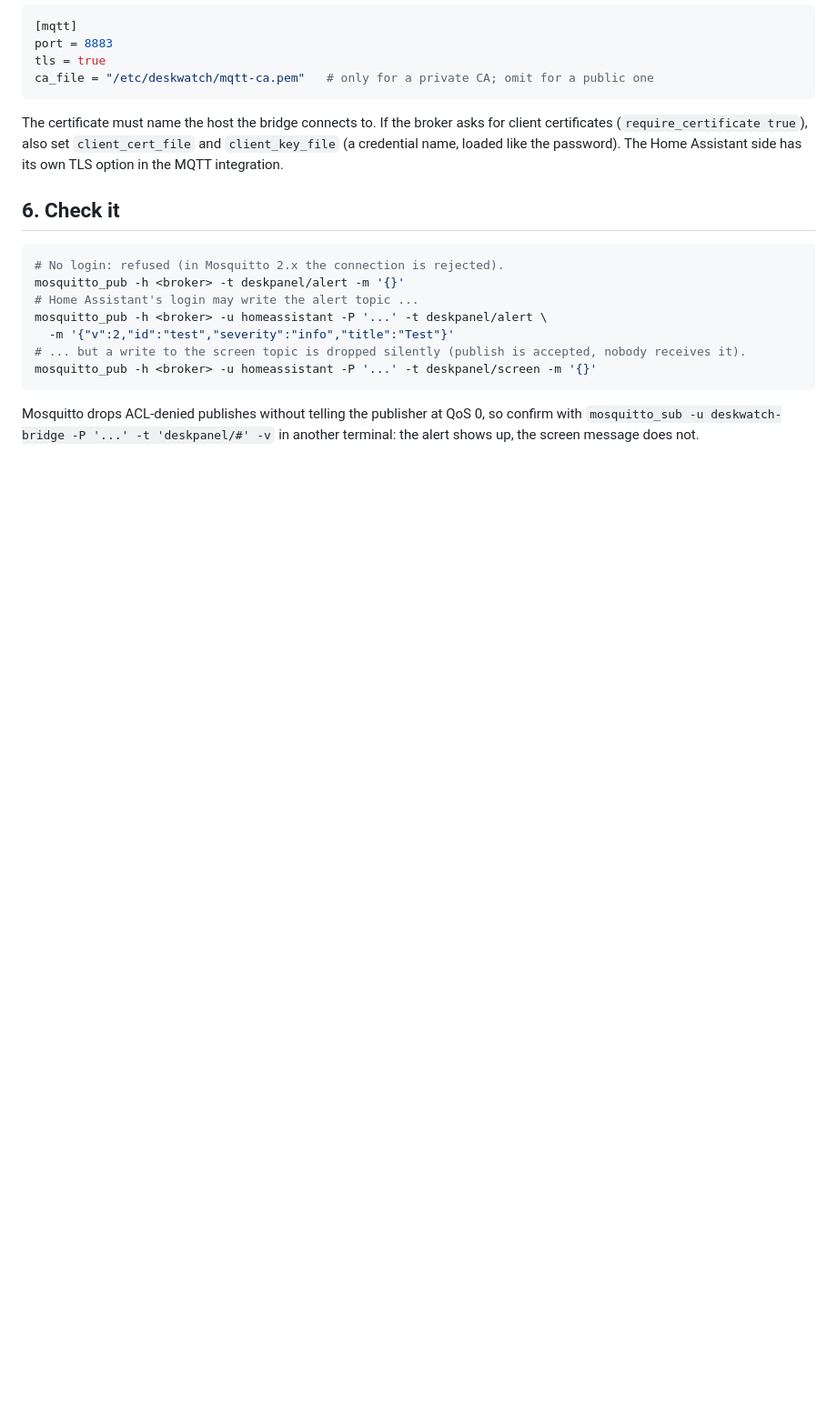
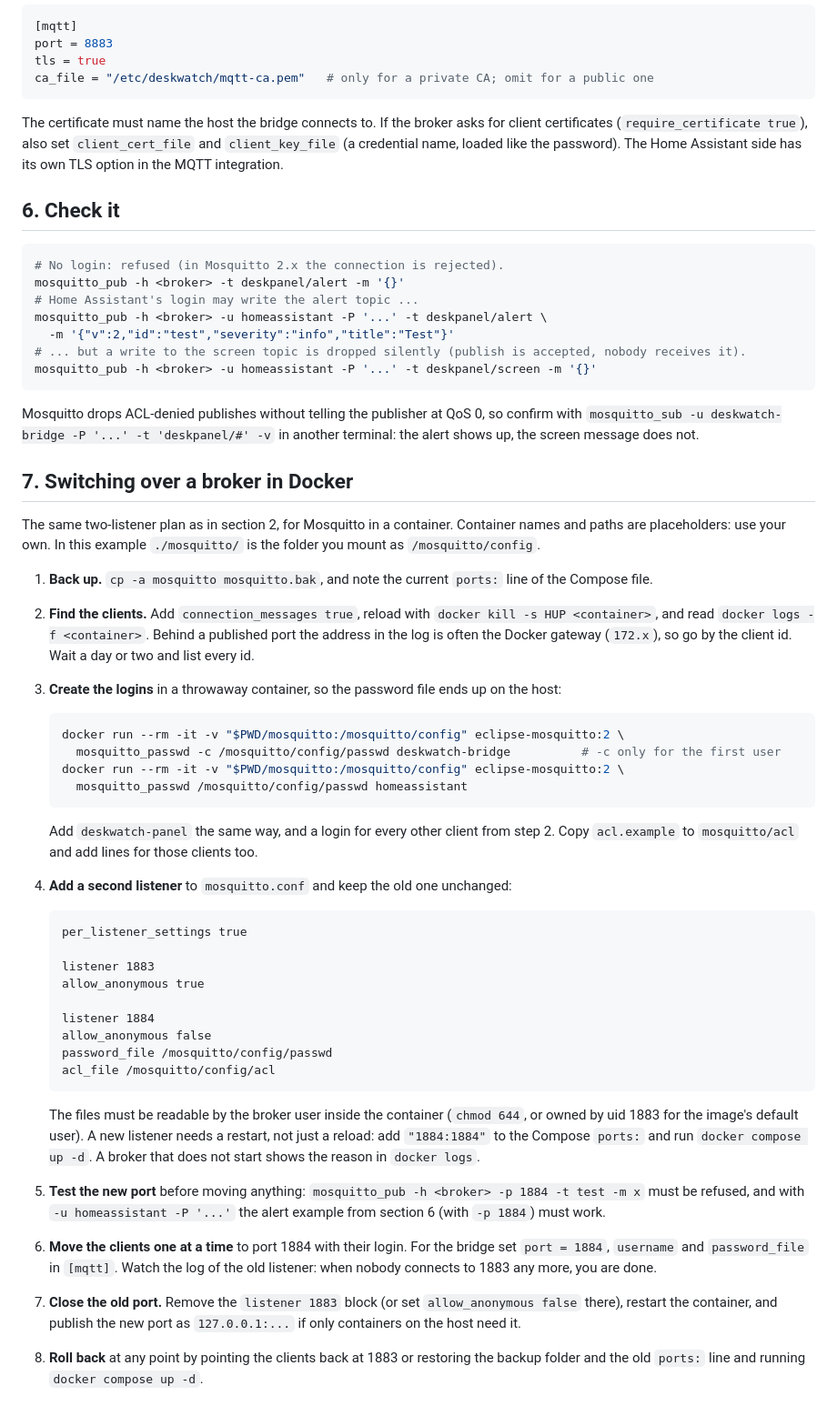
Before and after one commit to Sylentic/DeskWatch, a Markdown page: docs/mosquitto.md, the part around one of its changes. Shown at 91% size. GitHub-like rendering; blank space fills up the shorter version.

Commit message:
Docs: Mosquitto switch-over in Docker, ACL and published-port notes
Co-Authored-By: Claude Sonnet 5.5 <noreply@anthropic.com>

````diff
--- a/docs/mosquitto.md
+++ b/docs/mosquitto.md
@@ -142,3 +154,49 @@ mosquitto_pub -h <broker> -u homeassistant -P '...' -t deskpanel/screen -m '{}'
 Mosquitto drops ACL-denied publishes without telling the publisher at QoS 0, so confirm with
 `mosquitto_sub -u deskwatch-bridge -P '...' -t 'deskpanel/#' -v` in another terminal: the alert shows up, the
 screen message does not.
+
+## 7. Switching over a broker in Docker
+
+The same two-listener plan as in section 2, for Mosquitto in a container. Container names and paths are
+placeholders: use your own. In this example `./mosquitto/` is the folder you mount as `/mosquitto/config`.
+
+1. **Back up.** `cp -a mosquitto mosquitto.bak`, and note the current `ports:` line of the Compose file.
+2. **Find the clients.** Add `connection_messages true`, reload with `docker kill -s HUP <container>`, and read
+   `docker logs -f <container>`. Behind a published port the address in the log is often the Docker gateway
+   (`172.x`), so go by the client id. Wait a day or two and list every id.
+3. **Create the logins** in a throwaway container, so the password file ends up on the host:
+
+   ```sh
+   docker run --rm -it -v "$PWD/mosquitto:/mosquitto/config" eclipse-mosquitto:2 \
+     mosquitto_passwd -c /mosquitto/config/passwd deskwatch-bridge          # -c only for the first user
+   docker run --rm -it -v "$PWD/mosquitto:/mosquitto/config" eclipse-mosquitto:2 \
+     mosquitto_passwd /mosquitto/config/passwd homeassistant
+   ```
+
+   Add `deskwatch-panel` the same way, and a login for every other client from step 2. Copy `acl.example` to
+   `mosquitto/acl` and add lines for those clients too.
+4. **Add a second listener** to `mosquitto.conf` and keep the old one unchanged:
+
+   ```
+   per_listener_settings true
+
+   listener 1883
+   allow_anonymous true
+
+   listener 1884
+   allow_anonymous false
+   password_file /mosquitto/config/passwd
+   acl_file /mosquitto/config/acl
+   ```
+
+   The files must be readable by the broker user inside the container (`chmod 644`, or owned by uid 1883 for the
+   image's default user). A new listener needs a restart, not just a reload: add `"1884:1884"` to the Compose `ports:`
+   and run `docker compose up -d`. A broker that does not start shows the reason in `docker logs`.
+5. **Test the new port** before moving anything: `mosquitto_pub -h <broker> -p 1884 -t test -m x` must be refused, and
+   with `-u homeassistant -P '...'` the alert example from section 6 (with `-p 1884`) must work.
+6. **Move the clients one at a time** to port 1884 with their login. For the bridge set `port = 1884`, `username` and
+   `password_file` in `[mqtt]`. Watch the log of the old listener: when nobody connects to 1883 any more, you are done.
+7. **Close the old port.** Remove the `listener 1883` block (or set `allow_anonymous false` there), restart the
+   container, and publish the new port as `127.0.0.1:...` if only containers on the host need it.
+8. **Roll back** at any point by pointing the clients back at 1883 or restoring the backup folder and the old `ports:`
+   line and running `docker compose up -d`.
````
Also changed, not shown: other parts of docs/mosquitto.md (+12 -0 lines), CHANGELOG.md (+4 -0 lines).
